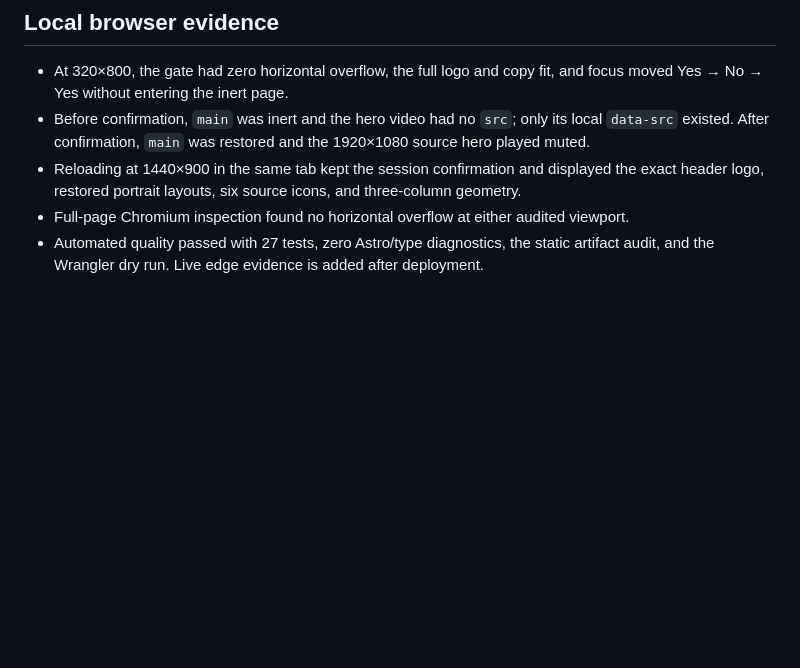
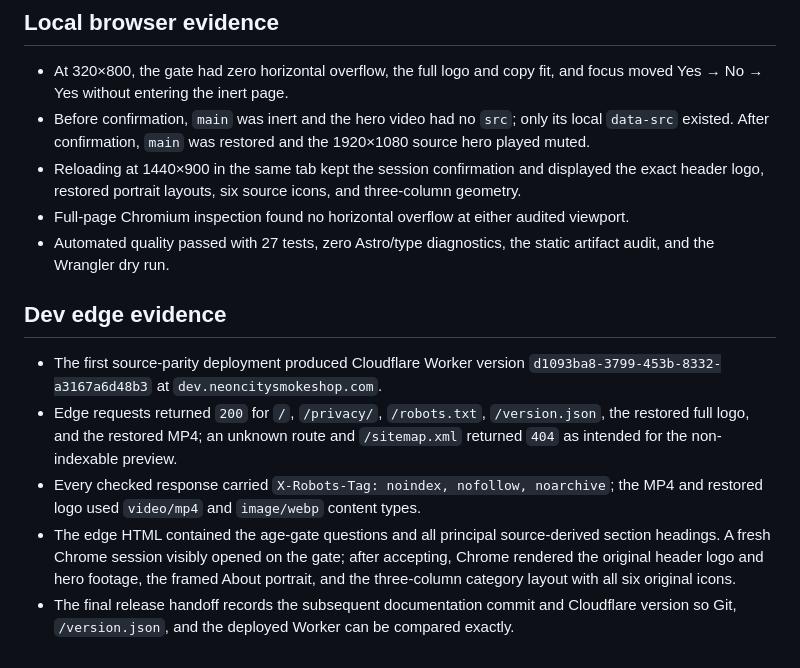
Before and after one commit to gwizards/website-neoncitysmokeshop.com, a Markdown page: docs/AGE-DESIGN-AUDIT.md, the part around the change. GitHub-like rendering; blank space fills up the shorter version.

Commit message:
Record live design audit evidence

```diff
--- a/docs/AGE-DESIGN-AUDIT.md
+++ b/docs/AGE-DESIGN-AUDIT.md
@@ -69,4 +69,20 @@ screen-reader coverage, and production launch remain separate review items.
   exact header logo, restored portrait layouts, six source icons, and three-column geometry.
 - Full-page Chromium inspection found no horizontal overflow at either audited viewport.
 - Automated quality passed with 27 tests, zero Astro/type diagnostics, the static artifact
-  audit, and the Wrangler dry run. Live edge evidence is added after deployment.
+  audit, and the Wrangler dry run.
+
+## Dev edge evidence
+
+- The first source-parity deployment produced Cloudflare Worker version
+  `d1093ba8-3799-453b-8332-a3167a6d48b3` at `dev.neoncitysmokeshop.com`.
+- Edge requests returned `200` for `/`, `/privacy/`, `/robots.txt`, `/version.json`, the
+  restored full logo, and the restored MP4; an unknown route and `/sitemap.xml` returned
+  `404` as intended for the non-indexable preview.
+- Every checked response carried `X-Robots-Tag: noindex, nofollow, noarchive`; the MP4 and
+  restored logo used `video/mp4` and `image/webp` content types.
+- The edge HTML contained the age-gate questions and all principal source-derived section
+  headings. A fresh Chrome session visibly opened on the gate; after accepting, Chrome
+  rendered the original header logo and hero footage, the framed About portrait, and the
+  three-column category layout with all six original icons.
+- The final release handoff records the subsequent documentation commit and Cloudflare
+  version so Git, `/version.json`, and the deployed Worker can be compared exactly.
```
